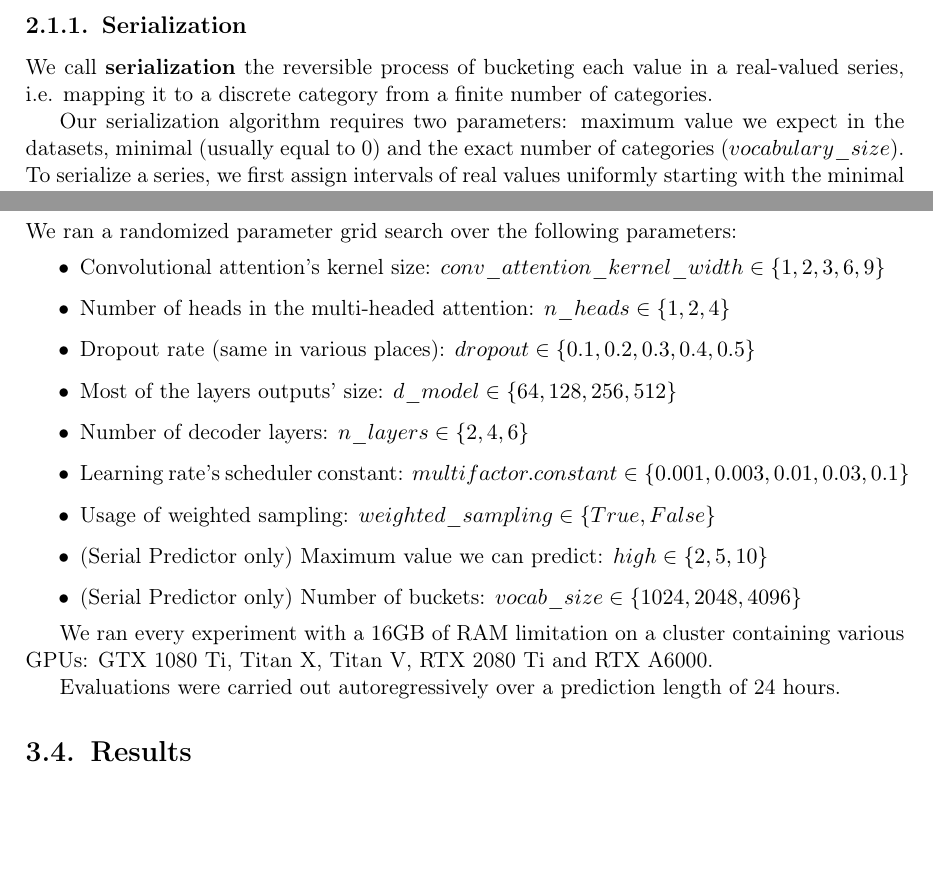
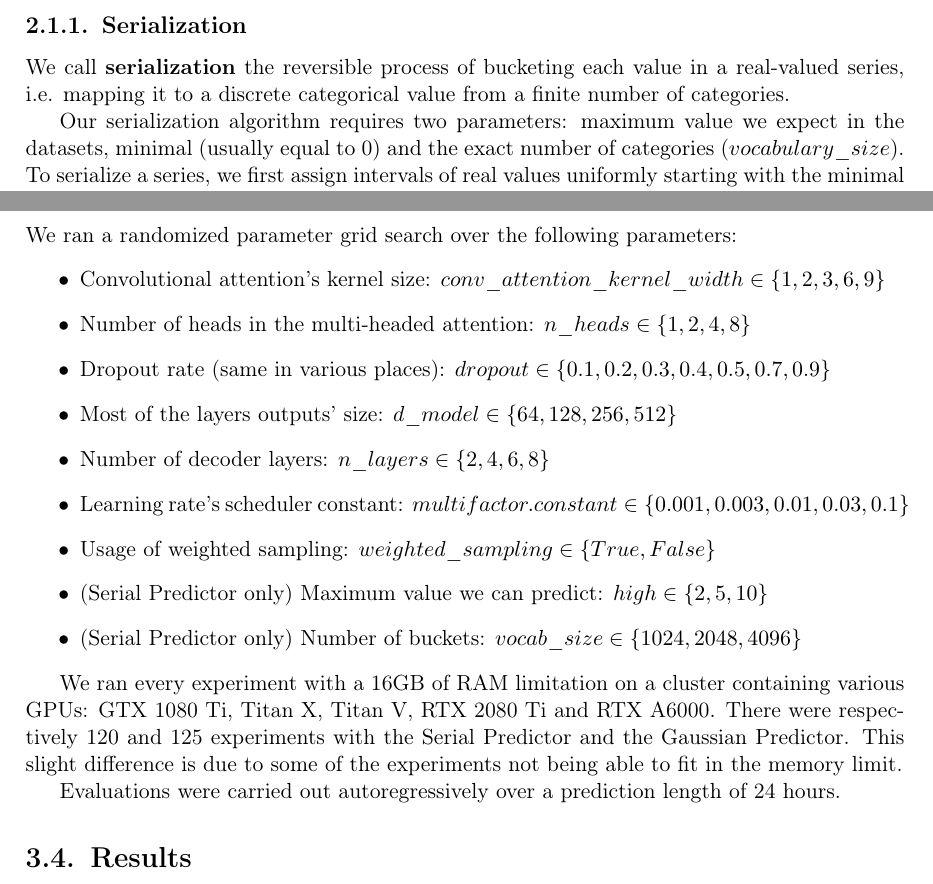
Before and after one commit to AmSpidey/ma-thesis, a LaTeX thesis (pracka.tex): two parts of pages 16 and 18 of 23, joined at a grey line, cut so that both start at the same text, the shorter picture padded with empty space. Compiled offline with pdfLaTeX.

Commit message:
Minor fixes + remove non-useful comments.

```diff
--- a/pracka.tex
+++ b/pracka.tex
@@ -365,13 +333,12 @@ The main contribution of our work is a time series forecasting model named Seria
 \subsection{Serialization}
 
 
-We call \textbf{serialization} the reversible process of bucketing each value in a real-valued series, i.e. mapping it to a discrete category from a finite number of categories.
+We call \textbf{serialization} the reversible process of bucketing each value in a real-valued series, i.e. mapping it to a discrete categorical value from a finite number of categories.
 
 Our serialization algorithm requires two parameters: maximum value we expect in the datasets, minimal (usually equal to 0) and the exact number of categories ($vocabulary\_size$).
 To serialize a series, we first assign intervals of real values uniformly starting with the minimal value to $vocabulary\_size$ categories.
 Afterwards we bucket every value in the series to its appropriate interval/category and re-scale it to the $[0, 1]$ interval.
-%We simply spread the categories uniformly from the minimal value to the maximal one.
 
-%The reverse process is named \textbf{deserialization} and it can be used for approximating a continuous distribution with a categorical one.
+
 Deserialization is the reverse of this process in which we output the minimal value assigned to a specific bucket.
 
@@ -429,17 +381,16 @@ We used the Adam optimizer for all our experiments along with a rsqrt decay lear
 Every experiment was run as follows:
 \begin{itemize}
 	\item We used $n\_steps = 1000000$ training steps, with $1000$ warm-up steps  ($warmup\_steps = 1000$) and $batch\_size = 16$.
-	%\item We use $warmup\_steps = 1000$
 	\item The evaluation was run every $eval\_every = 1000$ steps over $n\_eval\_batches = 128$ samples.
 	\item Sampled sub-sequences' length was equal to $series\_length = 768$.
 \end{itemize}
 We ran a randomized parameter grid search over the following parameters:
 \begin{itemize}
 	\item Convolutional attention's kernel size: $conv\_attention\_kernel\_width \in \{ 1, 2, 3, 6, 9 \}$
-	\item Number of heads in the multi-headed attention: $ n\_heads \in \{ 1, 2, 4 \} $
-	\item Dropout rate (same in various places): $dropout \in \{ 0.1, 0.2, 0.3, 0.4, 0.5 \} $
+	\item Number of heads in the multi-headed attention: $ n\_heads \in \{ 1, 2, 4, 8 \} $
+	\item Dropout rate (same in various places): $dropout \in \{ 0.1, 0.2, 0.3, 0.4, 0.5, 0.7, 0.9 \} $
 	\item Most of the layers outputs' size: $d\_model \in \{ 64, 128, 256, 512 \} $
-	\item Number of decoder layers: $n\_layers \in \{ 2, 4, 6 \}$
+	\item Number of decoder layers: $n\_layers \in \{ 2, 4, 6, 8 \}$
 	\item Learning rate's scheduler constant: $multifactor.constant \in \{ 0.001, 0.003, 0.01, 0.03, 0.1 \}$
 	\item Usage of weighted sampling: $weighted\_sampling \in \{ True, False \}$
 	\item (Serial Predictor only) Maximum value we can predict: $high \in \{2, 5, 10\}$
@@ -447,11 +398,10 @@ We ran a randomized parameter grid search over the following parameters:
 \end{itemize}
 
 We ran every experiment with a 16GB of RAM limitation on a cluster containing various GPUs: GTX 1080 Ti, Titan X, Titan V, RTX 2080 Ti and RTX A6000.
+There were respectively 120 and 125 experiments with the Serial Predictor and the Gaussian Predictor. This slight difference is due to some of the experiments not being able to fit in the memory limit.
 
 
 Evaluations were carried out autoregressively over a prediction length of 24 hours.
-
-% można opisać proces averagowania wyników, ale nie wydaje mi się to tak istotne.
 
 
 \section{Results}
```
Also changed, not shown: pracka.pdf, pracka.tex (90 more changed lines), 4 other files.
